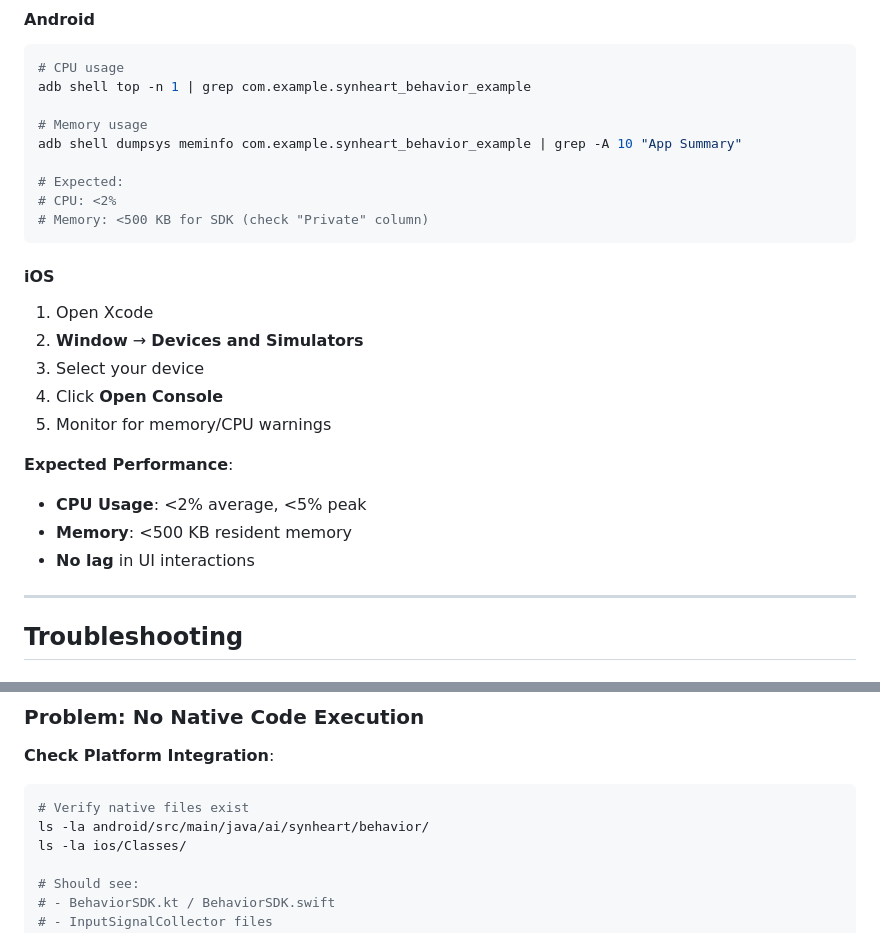
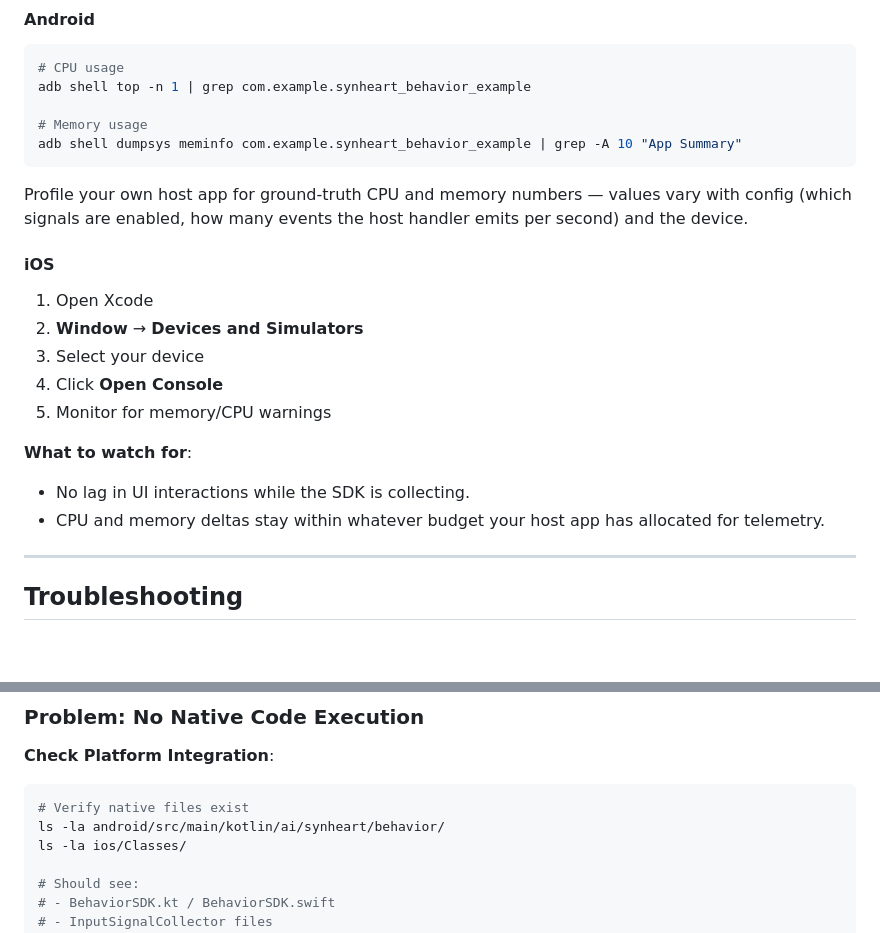
Before and after one commit to synheart-ai/synheart-behavior-dart, a Markdown page: example/GUIDE.md, 2 parts joined by grey strips. Rendered like a GitHub page; blank space fills up the shorter version.

Commit message:
docs(GUIDE): drop hardcoded perf targets, fix android source path
example/GUIDE.md was the lone offender for two issues that the
README already addresses:

- Performance targets (CPU <2%, Memory <500 KB) were stated as
  "Expected" — but the README explicitly walks back fixed targets
  as "design goals, not measured runtime numbers." Replace the
  hardcoded numbers with guidance to profile the host app, since
  values vary with which signals are enabled, host event rate, and
  device.
- The "Verify native files exist" troubleshooting step pointed at
  `android/src/main/java/ai/synheart/behavior/`, but the actual
  Android source lives under `android/src/main/kotlin/ai/synheart/behavior/`
  (Kotlin files: BehaviorSDK.kt, InputSignalCollector.kt,
  GestureCollector.kt, etc.). The `java/` path returns nothing, so
  the troubleshooting step misled readers. Fix to `kotlin/`.

Co-Authored-By: Claude Opus 4.7 (1M context) <noreply@anthropic.com>

````diff
--- a/example/GUIDE.md
+++ b/example/GUIDE.md
@@ -454,11 +454,11 @@ adb shell top -n 1 | grep com.example.synheart_behavior_example
 
 # Memory usage
 adb shell dumpsys meminfo com.example.synheart_behavior_example | grep -A 10 "App Summary"
+```
 
-# Expected:
-# CPU: <2%
-# Memory: <500 KB for SDK (check "Private" column)
-```
+Profile your own host app for ground-truth CPU and memory numbers
+— values vary with config (which signals are enabled, how many
+events the host handler emits per second) and the device.
 
 #### iOS
 
@@ -468,11 +468,11 @@ adb shell dumpsys meminfo com.example.synheart_behavior_example | grep -A 10 "Ap
 4. Click **Open Console**
 5. Monitor for memory/CPU warnings
 
-**Expected Performance**:
+**What to watch for**:
 
-- **CPU Usage**: <2% average, <5% peak
-- **Memory**: <500 KB resident memory
-- **No lag** in UI interactions
+- No lag in UI interactions while the SDK is collecting.
+- CPU and memory deltas stay within whatever budget your host app
+  has allocated for telemetry.
 
 ---
 
@@ -531,7 +531,7 @@ flutter run
 
 ```bash
 # Verify native files exist
-ls -la android/src/main/java/ai/synheart/behavior/
+ls -la android/src/main/kotlin/ai/synheart/behavior/
 ls -la ios/Classes/
 
 # Should see:
````
